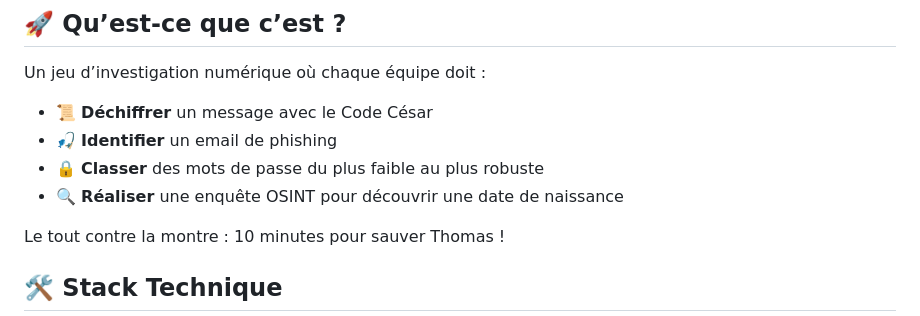
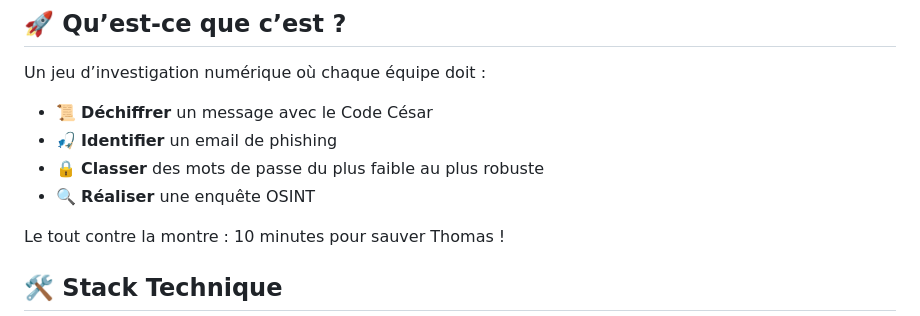
Before and after one commit to noachuut/EscapeGame, a Markdown page: README.md, the part around the change. Drawn GitHub-style.

```diff
--- a/README.md
+++ b/README.md
@@ -8,7 +8,7 @@ Un jeu d’investigation numérique où chaque équipe doit :
 - 📜 **Déchiffrer** un message avec le Code César
 - 🎣 **Identifier** un email de phishing
 - 🔒 **Classer** des mots de passe du plus faible au plus robuste
-- 🔍 **Réaliser** une enquête OSINT pour découvrir une date de naissance
+- 🔍 **Réaliser** une enquête OSINT
 
 Le tout contre la montre : 10 minutes pour sauver Thomas !
 
```
